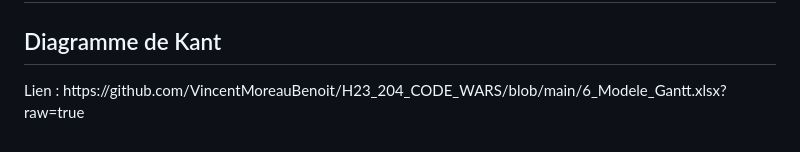
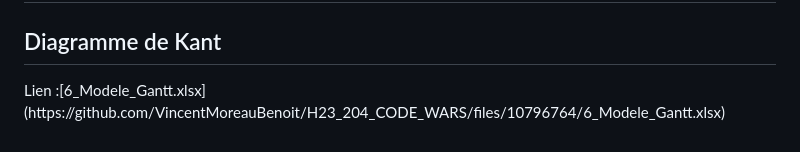
Before and after one commit to VincentMoreauBenoit/H23_204_CODE_WARS, a Markdown page: README.md, the part around the change. Drawn GitHub-style.

```diff
--- a/README.md
+++ b/README.md
@@ -20,4 +20,4 @@
 <hr>
 <h1> Diagrammes </h1>
 <h2> Diagramme de Kant </h2>
-<p> Lien : https://github.com/VincentMoreauBenoit/H23_204_CODE_WARS/blob/main/6_Modele_Gantt.xlsx?raw=true </p>
+<p> Lien :[6_Modele_Gantt.xlsx](https://github.com/VincentMoreauBenoit/H23_204_CODE_WARS/files/10796764/6_Modele_Gantt.xlsx) </p>
```
